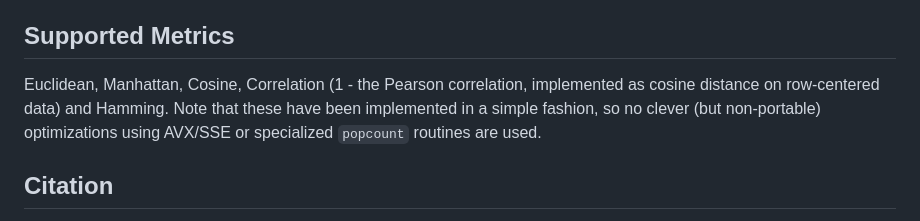
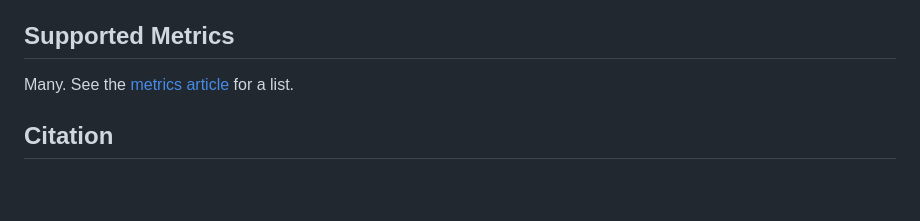
Before and after one commit to jlmelville/rnndescent, a Markdown page: README.md, the part around the change. GitHub-like rendering; blank space fills up the shorter version.

Commit message:
Point to metrics article.

```diff
--- a/README.md
+++ b/README.md
@@ -374,10 +374,8 @@ For more on hubness and nearest neighbors, see for example
 
 ## Supported Metrics
 
-Euclidean, Manhattan, Cosine, Correlation (1 - the Pearson correlation,
-implemented as cosine distance on row-centered data) and Hamming. Note that
-these have been implemented in a simple fashion, so no clever (but non-portable)
-optimizations using AVX/SSE or specialized `popcount` routines are used.
+Many. See the [metrics article](https://jlmelville.github.io/rnndescent/articles/metrics.html)
+for a list.
 
 ## Citation
 
```
